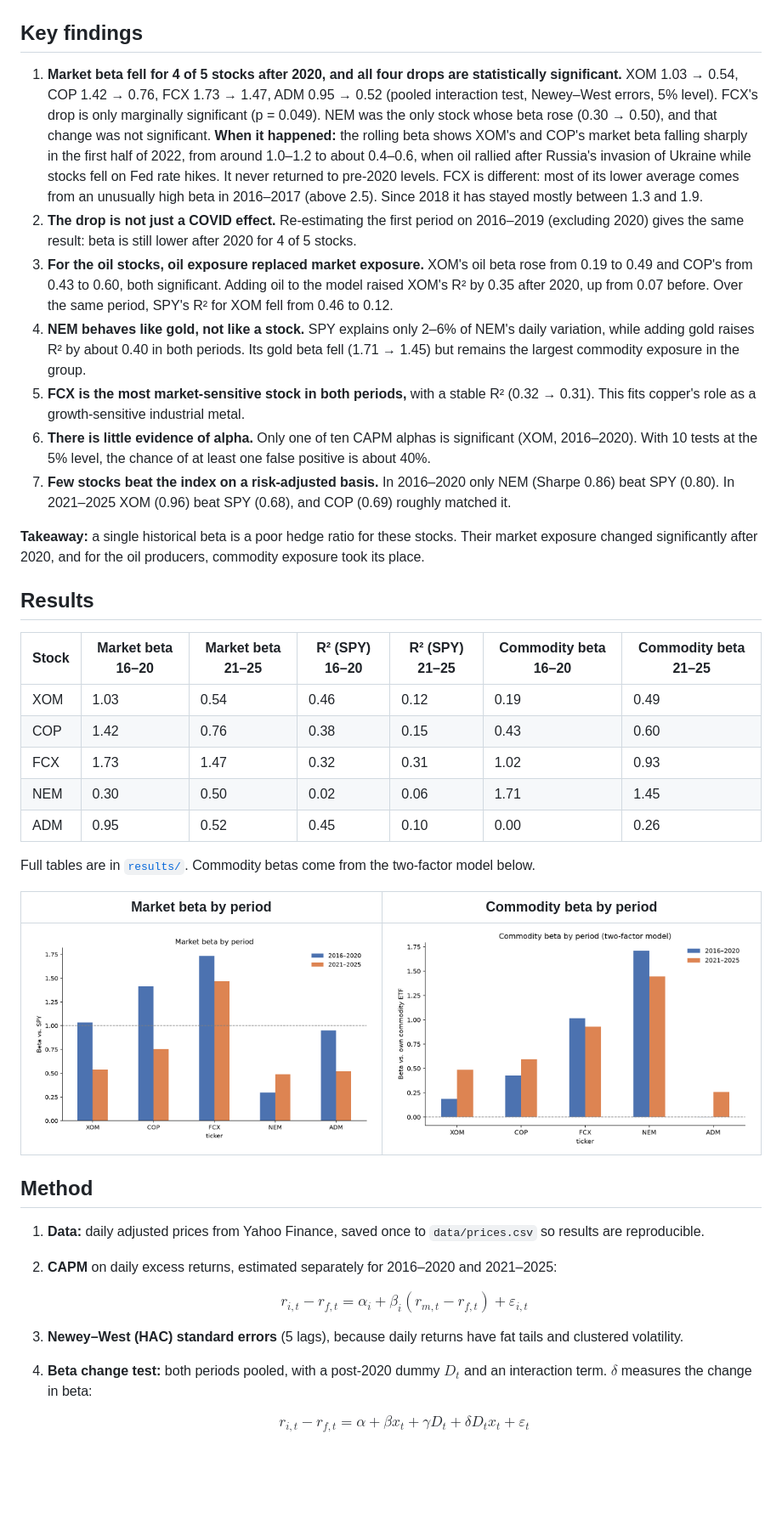
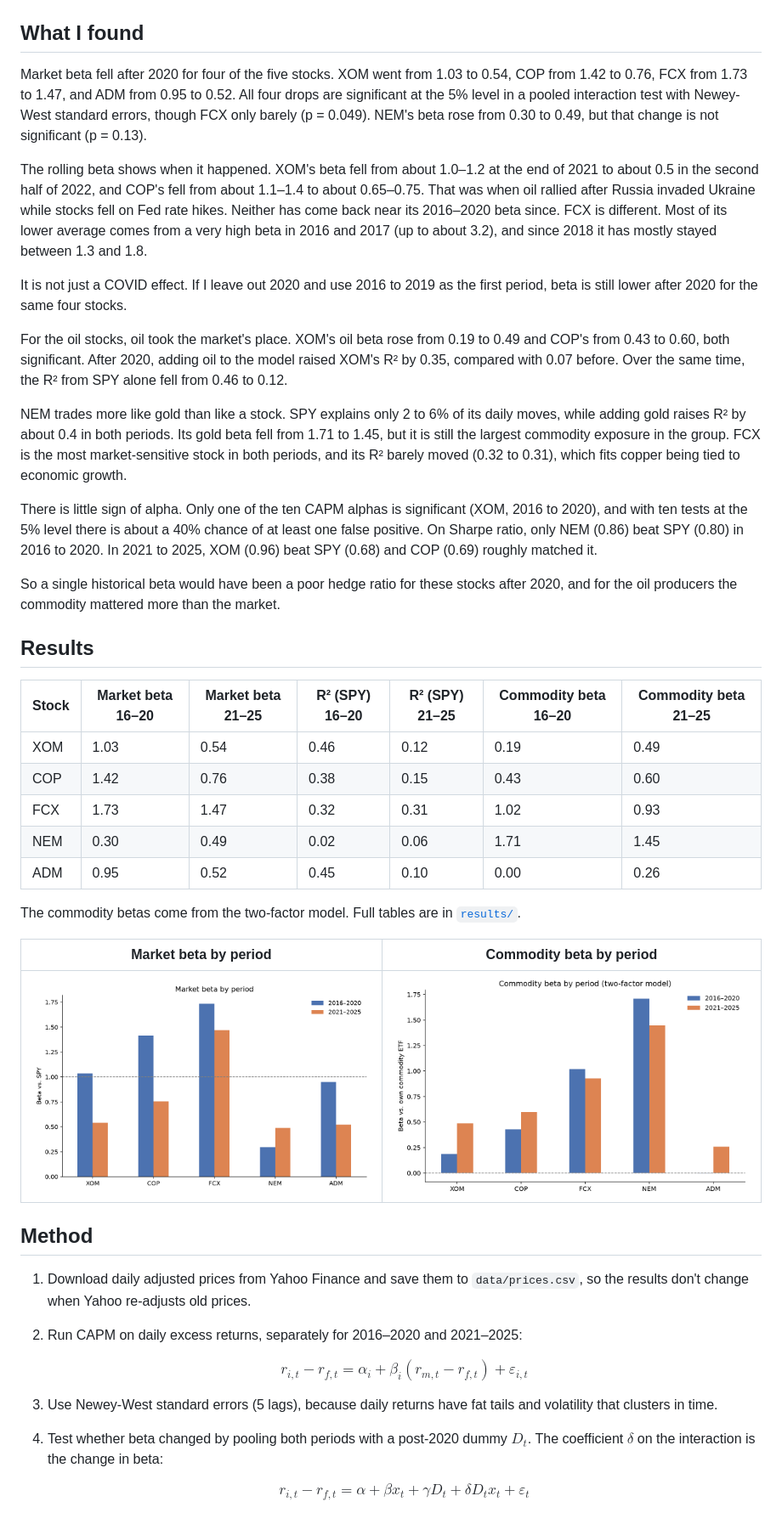
Before and after one commit to jasondeng04/commodity-equity-analysis, a Markdown page: README.md, the part around one of its changes. Shown at 85% size. Drawn GitHub-style; pictures changed too: figures/beta_by_period.png, figures/commodity_beta_by_period.png; blank space fills up the shorter version.

Commit message:
Rewrite README and notebook text, fix NEM beta (0.49), re-run notebook

```diff
--- a/README.md
+++ b/README.md
@@ -7,19 +11,21 @@ How much of an oil, mining, or agriculture stock's return comes from the stock m
 
 ![Rolling beta](figures/rolling_beta.png)
 
-## Key findings
+## What I found
 
-1. **Market beta fell for 4 of 5 stocks after 2020, and all four drops are statistically significant.**
-   XOM 1.03 → 0.54, COP 1.42 → 0.76, FCX 1.73 → 1.47, ADM 0.95 → 0.52 (pooled interaction test, Newey–West errors, 5% level). FCX's drop is only marginally significant (p = 0.049). NEM was the only stock whose beta rose (0.30 → 0.50), and that change was not significant.
-   **When it happened:** the rolling beta shows XOM's and COP's market beta falling sharply in the first half of 2022, from around 1.0–1.2 to about 0.4–0.6, when oil rallied after Russia's invasion of Ukraine while stocks fell on Fed rate hikes. It never returned to pre-2020 levels. FCX is different: most of its lower average comes from an unusually high beta in 2016–2017 (above 2.5). Since 2018 it has stayed mostly between 1.3 and 1.9.
-2. **The drop is not just a COVID effect.** Re-estimating the first period on 2016–2019 (excluding 2020) gives the same result: beta is still lower after 2020 for 4 of 5 stocks.
-3. **For the oil stocks, oil exposure replaced market exposure.** XOM's oil beta rose from 0.19 to 0.49 and COP's from 0.43 to 0.60, both significant. Adding oil to the model raised XOM's R² by 0.35 after 2020, up from 0.07 before. Over the same period, SPY's R² for XOM fell from 0.46 to 0.12.
-4. **NEM behaves like gold, not like a stock.** SPY explains only 2–6% of NEM's daily variation, while adding gold raises R² by about 0.40 in both periods. Its gold beta fell (1.71 → 1.45) but remains the largest commodity exposure in the group.
-5. **FCX is the most market-sensitive stock in both periods,** with a stable R² (0.32 → 0.31). This fits copper's role as a growth-sensitive industrial metal.
-6. **There is little evidence of alpha.** Only one of ten CAPM alphas is significant (XOM, 2016–2020). With 10 tests at the 5% level, the chance of at least one false positive is about 40%.
-7. **Few stocks beat the index on a risk-adjusted basis.** In 2016–2020 only NEM (Sharpe 0.86) beat SPY (0.80). In 2021–2025 XOM (0.96) beat SPY (0.68), and COP (0.69) roughly matched it.
+Market beta fell after 2020 for four of the five stocks. XOM went from 1.03 to 0.54, COP from 1.42 to 0.76, FCX from 1.73 to 1.47, and ADM from 0.95 to 0.52. All four drops are significant at the 5% level in a pooled interaction test with Newey-West standard errors, though FCX only barely (p = 0.049). NEM's beta rose from 0.30 to 0.49, but that change is not significant (p = 0.13).
 
-**Takeaway:** a single historical beta is a poor hedge ratio for these stocks. Their market exposure changed significantly after 2020, and for the oil producers, commodity exposure took its place.
+The rolling beta shows when it happened. XOM's beta fell from about 1.0–1.2 at the end of 2021 to about 0.5 in the second half of 2022, and COP's fell from about 1.1–1.4 to about 0.65–0.75. That was when oil rallied after Russia invaded Ukraine while stocks fell on Fed rate hikes. Neither has come back near its 2016–2020 beta since. FCX is different. Most of its lower average comes from a very high beta in 2016 and 2017 (up to about 3.2), and since 2018 it has mostly stayed between 1.3 and 1.8.
+
+It is not just a COVID effect. If I leave out 2020 and use 2016 to 2019 as the first period, beta is still lower after 2020 for the same four stocks.
+
+For the oil stocks, oil took the market's place. XOM's oil beta rose from 0.19 to 0.49 and COP's from 0.43 to 0.60, both significant. After 2020, adding oil to the model raised XOM's R² by 0.35, compared with 0.07 before. Over the same time, the R² from SPY alone fell from 0.46 to 0.12.
+
+NEM trades more like gold than like a stock. SPY explains only 2 to 6% of its daily moves, while adding gold raises R² by about 0.4 in both periods. Its gold beta fell from 1.71 to 1.45, but it is still the largest commodity exposure in the group. FCX is the most market-sensitive stock in both periods, and its R² barely moved (0.32 to 0.31), which fits copper being tied to economic growth.
+
+There is little sign of alpha. Only one of the ten CAPM alphas is significant (XOM, 2016 to 2020), and with ten tests at the 5% level there is about a 40% chance of at least one false positive. On Sharpe ratio, only NEM (0.86) beat SPY (0.80) in 2016 to 2020. In 2021 to 2025, XOM (0.96) beat SPY (0.68) and COP (0.69) roughly matched it.
+
+So a single historical beta would have been a poor hedge ratio for these stocks after 2020, and for the oil producers the commodity mattered more than the market.
 
 ## Results
 
@@ -28,10 +34,10 @@ How much of an oil, mining, or agriculture stock's return comes from the stock m
 | XOM | 1.03 | 0.54 | 0.46 | 0.12 | 0.19 | 0.49 |
 | COP | 1.42 | 0.76 | 0.38 | 0.15 | 0.43 | 0.60 |
 | FCX | 1.73 | 1.47 | 0.32 | 0.31 | 1.02 | 0.93 |
-| NEM | 0.30 | 0.50 | 0.02 | 0.06 | 1.71 | 1.45 |
+| NEM | 0.30 | 0.49 | 0.02 | 0.06 | 1.71 | 1.45 |
 | ADM | 0.95 | 0.52 | 0.45 | 0.10 | 0.00 | 0.26 |
 
-Full tables are in [`results/`](results/). Commodity betas come from the two-factor model below.
+The commodity betas come from the two-factor model. Full tables are in [`results/`](results/).
 
 | Market beta by period | Commodity beta by period |
 |---|---|
@@ -39,13 +45,13 @@ Full tables are in [`results/`](results/). Commodity betas come from the two-fac
 
 ## Method
 
-1. **Data:** daily adjusted prices from Yahoo Finance, saved once to `data/prices.csv` so results are reproducible.
-2. **CAPM** on daily excess returns, estimated separately for 2016–2020 and 2021–2025:
+1. Download daily adjusted prices from Yahoo Finance and save them to `data/prices.csv`, so the results don't change when Yahoo re-adjusts old prices.
+2. Run CAPM on daily excess returns, separately for 2016–2020 and 2021–2025:
 
    $$r_{i,t} - r_{f,t} = \alpha_i + \beta_i (r_{m,t} - r_{f,t}) + \varepsilon_{i,t}$$
 
-3. **Newey–West (HAC) standard errors** (5 lags), because daily returns have fat tails and clustered volatility.
-4. **Beta change test:** both periods pooled, with a post-2020 dummy $D_t$ and an interaction term. $\delta$ measures the change in beta:
+3. Use Newey-West standard errors (5 lags), because daily returns have fat tails and volatility that clusters in time.
+4. Test whether beta changed by pooling both periods with a post-2020 dummy $D_t$. The coefficient $\delta$ on the interaction is the change in beta:
 
    $$r_{i,t} - r_{f,t} = \alpha + \beta x_t + \gamma D_t + \delta D_t x_t + \varepsilon_t$$
 
```
Also changed, not shown: other parts of README.md (+21 -17 lines), figures/capm_scatter_1.png, figures/capm_scatter_2.png, figures/r2_by_period.png, 3 other files.
